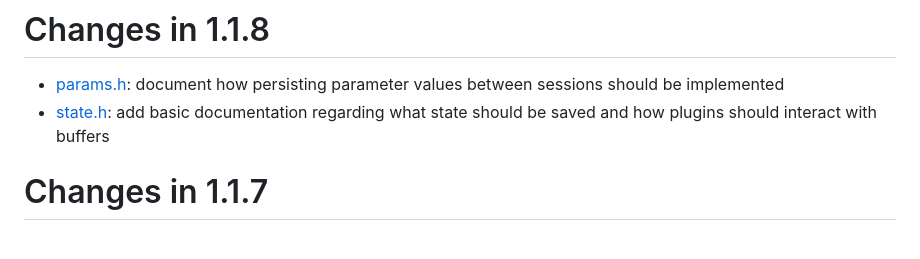
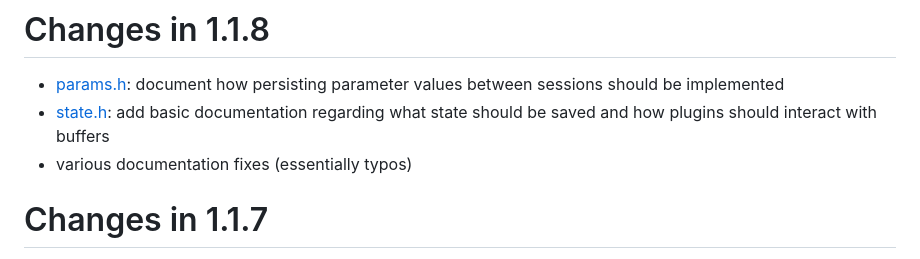
Before and after one commit to free-audio/clap, a Markdown page: ChangeLog.md, the part around the change. Drawn GitHub-style.

Commit message:
Update ChangeLog

```diff
--- a/ChangeLog.md
+++ b/ChangeLog.md
@@ -2,6 +2,7 @@
 
 * [params.h](include/clap/ext/params.h): document how persisting parameter values between sessions should be implemented
 * [state.h](include/clap/ext/state.h): add basic documentation regarding what state should be saved and how plugins should interact with buffers
+* various documentation fixes (essentially typos)
 
 # Changes in 1.1.7
 
```
